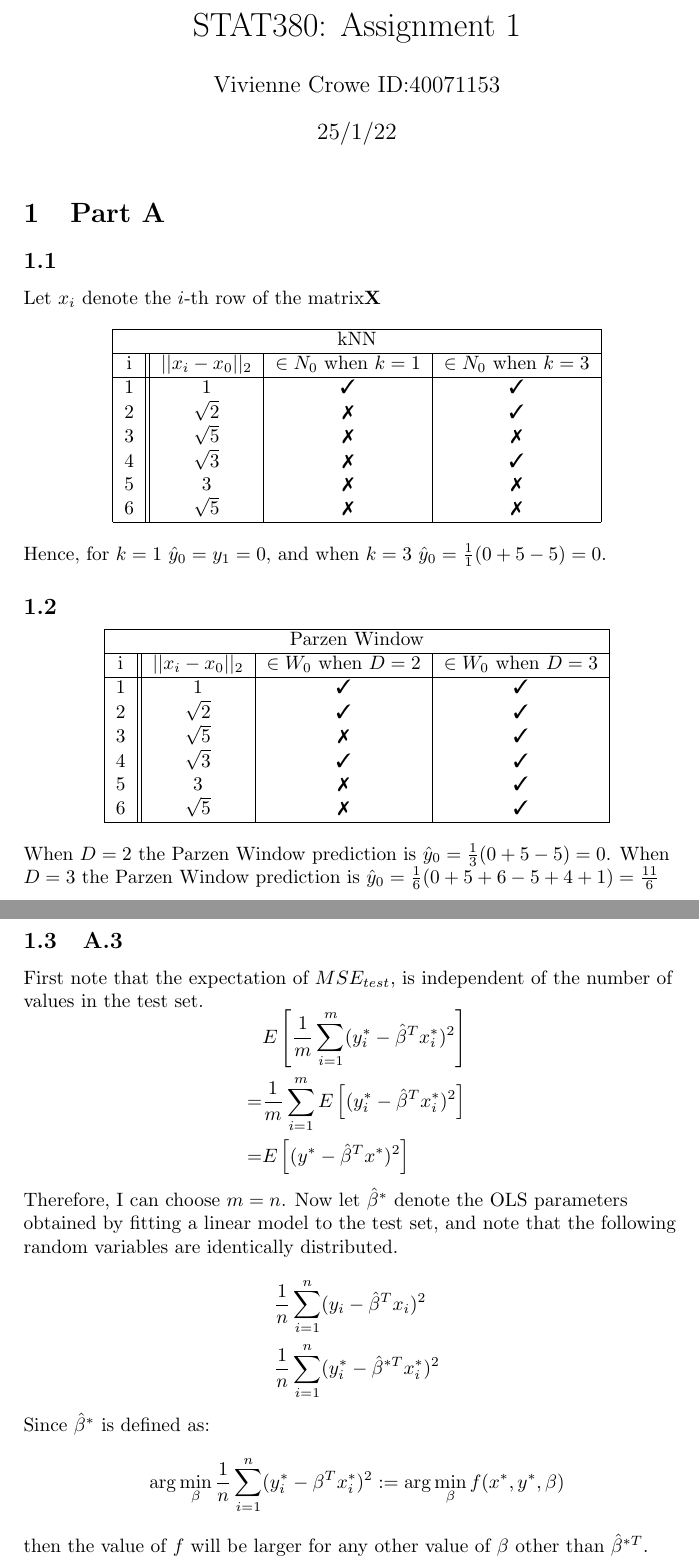
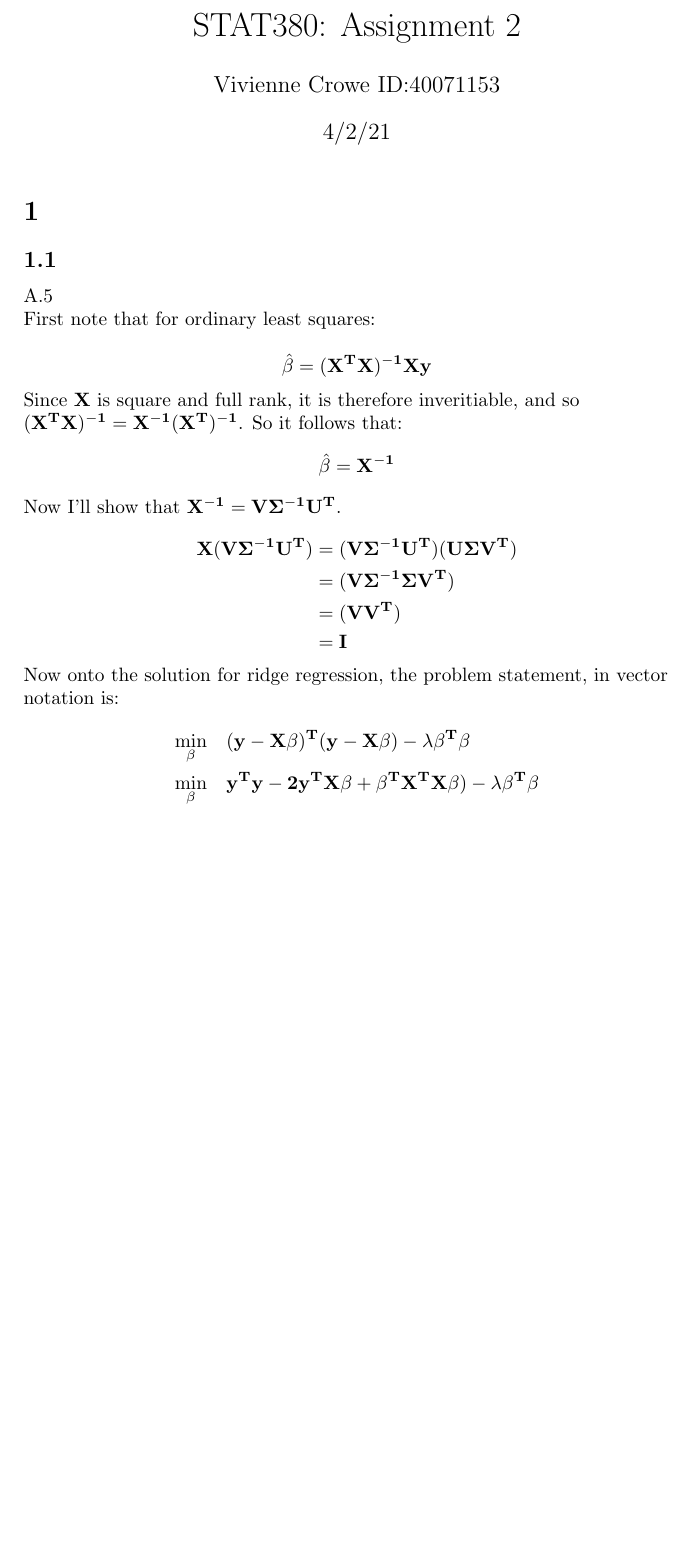
Before and after one commit to Viv-Crowe/stat-learning, a LaTeX document (a2.tex): two parts of pages 1 and 2 of 4 before the commit and part of the page after it, the two joined at a grey line, cut so that both start at the same text, the shorter picture padded with empty space. Compiled offline with pdfLaTeX.

Commit message:
Finished a2 section A.5

```diff
--- a/a2.tex
+++ b/a2.tex
@@ -9,84 +6,34 @@
 
 \begin{document}
     \raggedright
-    \title{STAT380: Assignment 1  \\}
+    \title{STAT380: Assignment 2  \\}
     \author{Vivienne Crowe ID:40071153}
-    \date{25/1/22}
+    \date{4/2/21}
+
     \maketitle
-    \section{Part A}
+
+    \section{}
     \subsection{}
 
-    Let $x_i$ denote the $i$-th row of the matrix$\bf{X}$
+    A.5
 
-    \begin{center}
-        \begin{tabular}{ |c||c|c|c|  }
-            \hline
-            \multicolumn{4}{|c|}{kNN}\\
-            \hline
-            i & $||x_i-x_0||_2$ & $\in N_0$  when $k = 1$ &$\in N_0$  when $k = 3$\\
-            \hline
-            1 & 1 &\ding{51} & \ding{51}\\
-            2 & $\sqrt{2}$ & \ding{55} & \ding{51}\\
-            3 & $\sqrt{5}$ & \ding{55} & \ding{55}\\
-            4 & $\sqrt{3}$ & \ding{55} & \ding{51}\\
-            5 & $3$ & \ding{55} & \ding{55}\\
-            6 & $\sqrt{5}$ & \ding{55} & \ding{55}\\
-            \hline
-           \end{tabular}
-        \end{center}
+    First note that for ordinary least squares:
 
-        Hence, for $k=1$  $\hat{y}_0 = y_1 = 0$, and when $k=3$  $\hat{y}_0 = \frac{1}{1}(0+5-5) = 0$.
+    \[\hat{\beta} = (\bf{X}^T\bf{X})^{-1}\bf{X}\bf{y}\]
 
-    \subsection{}
+    Since $\bf{X}$ is square and full rank, it is therefore inveritiable, and so
+    $(\bf{X}^T\bf{X})^{-1} = \bf{X}^{-1} (\bf{X}^{T})^{-1}$. So it follows that:
+    \[\hat{\beta} = \bf{X}^{-1}\]
 
-    \begin{center}
-    \begin{tabular}{ |c||c|c|c|  }
-        \hline
-        \multicolumn{4}{|c|}{Parzen Window}\\
-        \hline
-        i & $||x_i-x_0||_2$ & $\in W_0$ when $D = 2$ &$\in W_0$ when $D = 3$\\
-        \hline
-        1 & 1 &\ding{51} & \ding{51}\\
-        2 & $\sqrt{2}$ & \ding{51} & \ding{51}\\
-        3 & $\sqrt{5}$ & \ding{55} & \ding{51}\\
-        4 & $\sqrt{3}$ & \ding{51} & \ding{51}\\
-        5 & $3$ & \ding{55} & \ding{51}\\
-        6 & $\sqrt{5}$ & \ding{55} & \ding{51}\\
-        \hline
-       \end{tabular}
-    \end{center}
+    Now I'll show that $\bf{X}^{-1} = V \Sigma ^{-1}U^T$.
 
-    When $D=2$ the Parzen Window prediction is $\hat{y}_0 = \frac{1}{3}(0+5-5) = 0$.
-    When $D=3$ the Parzen Window prediction is $\hat{y}_0 = \frac{1}{6}(0+5+6-5+4+1) = \frac{11}{6}$
-
-    \subsection{A.3}
-
-    First note that the expectation of $MSE_{test}$,
-     is independent of the number of values in the test set.
-     \[\begin{aligned}
-        & E \left[ \frac{1}{m} \sum_{i=1}^m (y^*_i-\hat{\beta}^Tx^*_i)^2 \right] \\
-        = &  \frac{1}{m} \sum_{i=1}^m E \left[(y^*_i-\hat{\beta}^Tx^*_i)^2 \right]\\
-        = &   E \left[(y^*-\hat{\beta}^Tx^*)^2 \right]
-     \end{aligned}
-    \]
-
-    Therefore, I can choose $m=n$. Now let $\hat{\beta}^{*}$ denote the OLS parameters
-    obtained by fitting a linear model to the test set, and note that the following random variables are identically distributed.
-
-    \[\begin{aligned}
-        & \frac{1}{n} \sum_{i=1}^n (y_i-\hat{\beta}^Tx_i)^2 \\
-        & \frac{1}{n} \sum_{i=1}^n (y^*_i-\hat{\beta}^{*T}x^*_i)^2 \\
-     \end{aligned}
-    \]
-
-    Since $\hat{\beta}^{*}$ is defined as:
-    \[\arg\min_{\beta}\frac{1}{n} \sum_{i=1}^n (y^*_i-\beta^Tx^*_i)^2 := \arg\min_{\beta} f(x^*, y^*, \beta)\]
-    then the value of $f$ will be larger for any other value of $\beta$ other than $\hat{\beta}^{*T}$.
-    Therefore,
     \[
         \begin{aligned}
-            E\left[\frac{1}{n} \sum_{i=1}^n (y_i-\hat{\beta}^Tx_i)^2 \right] &\leq E\left[\frac{1}{n} \sum_{i=1}^n (y^*_i-\hat{\beta}^Tx^*_i)^2 \right]\\
-            E[MSE_{train}] &\leq E[MSE_{test}]
+            \bf{X(V \Sigma ^{-1}U^T)} & = \bf{(V \Sigma ^{-1}U^T)}(U \Sigma V^T)\\
+            & =  \bf{(V \Sigma ^{-1}}\Sigma V^T)\\
+            & =  \bf{(VV^T)}\\
+            & =  \bf{I}\\
         \end{aligned}
     \]
 
+    Now onto the solution for ridge regression, the problem statement, in vector notation is:
@@ -107,6 +40,6 @@
 
     \[
         \begin{aligned}
-            \min_\theta (nf^2_\theta(x_i)-2nf_\theta(x_i)\bar{y}+\bar{y}^2)\\
-            \min_\theta (f_\theta(x_1)-\bar{y})^2\\
+            \min_\beta \quad & (\bf{y-X\beta)^T(y-X\beta}) - \lambda \beta^T\beta \\
+           \min_\beta \quad & \bf{y^Ty-2y^TX\beta + \beta^T X^T X\beta}) - \lambda \beta^T\beta
         \end{aligned}
```
Also changed, not shown: a1-b.1-c-parzen-window.png (added), a1.pdf (added), a2.pdf (added), a2.tex (104 more changed lines), 13 other files.
